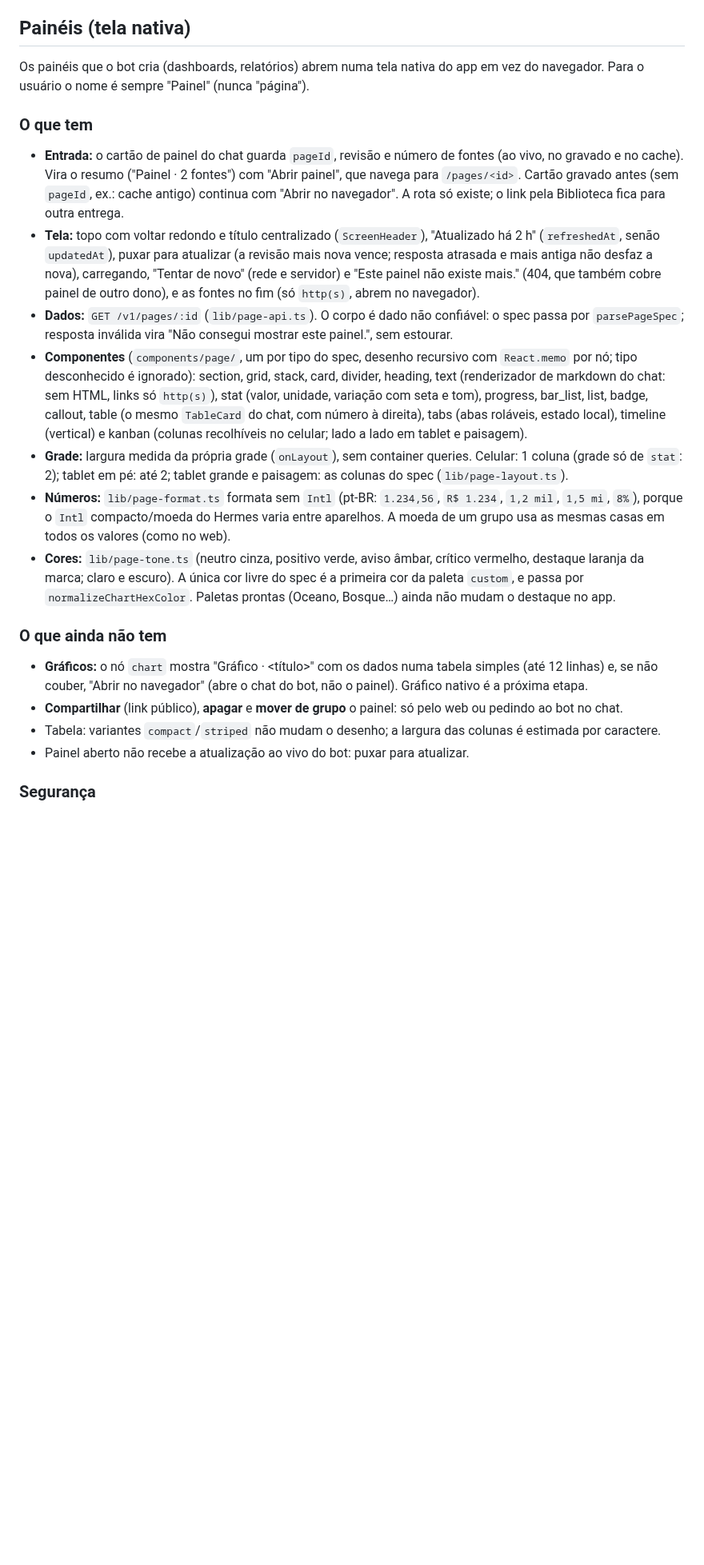
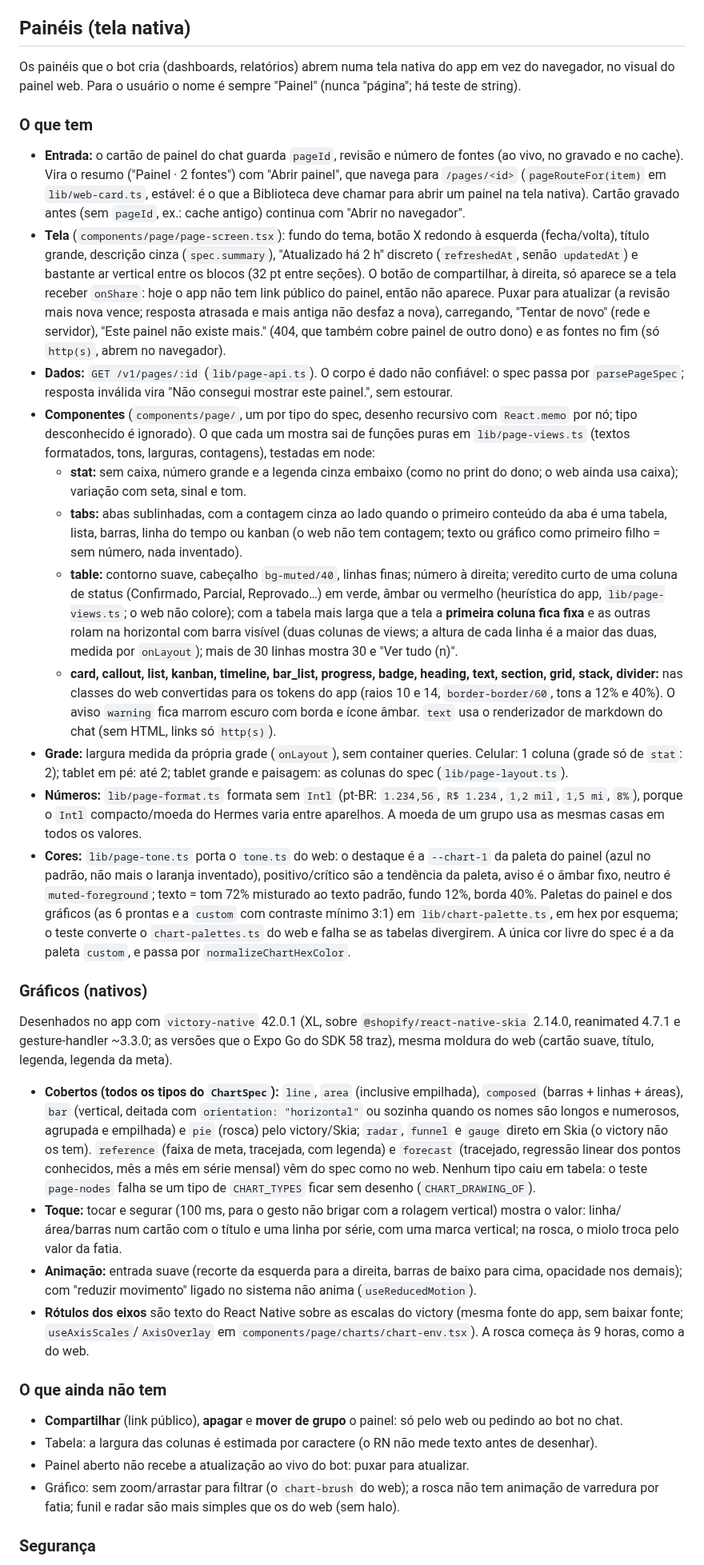
Before and after one commit to ali-ali18/Atlas, a Markdown page: docs/features/app-mobile.md, the part around one of its changes. Shown at 80% size. Drawn GitHub-style; blank space fills up the shorter version.

Commit message:
docs(mobile): Painel refeito e gráficos nativos (feature e CHANGELOG)
Atualiza a seção "Painéis" de app-mobile.md (visual, tipos de gráfico cobertos,
toque, animação, o que ainda não tem e o que só se confirma no aparelho) e a
entrada do CHANGELOG, com as dependências novas e suas licenças.

Co-Authored-By: Claude Sonnet 5.5 <noreply@anthropic.com>
Claude-Session: https://claude.ai/code/session_01Xhdi42KKWH44QQdzq3QfUw

```diff
--- a/docs/features/app-mobile.md
+++ b/docs/features/app-mobile.md
@@ -210,22 +210,33 @@ O botão "Editar" do perfil abre `app/(app)/edit/[id].tsx`: topo com voltar, "Ed
 
 ## Painéis (tela nativa)
 
-Os painéis que o bot cria (dashboards, relatórios) abrem numa tela nativa do app em vez do navegador. Para o usuário o nome é sempre "Painel" (nunca "página").
+Os painéis que o bot cria (dashboards, relatórios) abrem numa tela nativa do app em vez do navegador, no visual do painel web. Para o usuário o nome é sempre "Painel" (nunca "página"; há teste de string).
 
 ### O que tem
-- **Entrada:** o cartão de painel do chat guarda `pageId`, revisão e número de fontes (ao vivo, no gravado e no cache). Vira o resumo ("Painel · 2 fontes") com "Abrir painel", que navega para `/pages/<id>`. Cartão gravado antes (sem `pageId`, ex.: cache antigo) continua com "Abrir no navegador". A rota só existe; o link pela Biblioteca fica para outra entrega.
-- **Tela:** topo com voltar redondo e título centralizado (`ScreenHeader`), "Atualizado há 2 h" (`refreshedAt`, senão `updatedAt`), puxar para atualizar (a revisão mais nova vence; resposta atrasada e mais antiga não desfaz a nova), carregando, "Tentar de novo" (rede e servidor) e "Este painel não existe mais." (404, que também cobre painel de outro dono), e as fontes no fim (só `http(s)`, abrem no navegador).
+- **Entrada:** o cartão de painel do chat guarda `pageId`, revisão e número de fontes (ao vivo, no gravado e no cache). Vira o resumo ("Painel · 2 fontes") com "Abrir painel", que navega para `/pages/<id>` (`pageRouteFor(item)` em `lib/web-card.ts`, estável: é o que a Biblioteca deve chamar para abrir um painel na tela nativa). Cartão gravado antes (sem `pageId`, ex.: cache antigo) continua com "Abrir no navegador".
+- **Tela** (`components/page/page-screen.tsx`): fundo do tema, botão X redondo à esquerda (fecha/volta), título grande, descrição cinza (`spec.summary`), "Atualizado há 2 h" discreto (`refreshedAt`, senão `updatedAt`) e bastante ar vertical entre os blocos (32 pt entre seções). O botão de compartilhar, à direita, só aparece se a tela receber `onShare`: hoje o app não tem link público do painel, então não aparece. Puxar para atualizar (a revisão mais nova vence; resposta atrasada e mais antiga não desfaz a nova), carregando, "Tentar de novo" (rede e servidor), "Este painel não existe mais." (404, que também cobre painel de outro dono) e as fontes no fim (só `http(s)`, abrem no navegador).
 - **Dados:** `GET /v1/pages/:id` (`lib/page-api.ts`). O corpo é dado não confiável: o spec passa por `parsePageSpec`; resposta inválida vira "Não consegui mostrar este painel.", sem estourar.
-- **Componentes** (`components/page/`, um por tipo do spec, desenho recursivo com `React.memo` por nó; tipo desconhecido é ignorado): section, grid, stack, card, divider, heading, text (renderizador de markdown do chat: sem HTML, links só `http(s)`), stat (valor, unidade, variação com seta e tom), progress, bar_list, list, badge, callout, table (o mesmo `TableCard` do chat, com número à direita), tabs (abas roláveis, estado local), timeline (vertical) e kanban (colunas recolhíveis no celular; lado a lado em tablet e paisagem).
+- **Componentes** (`components/page/`, um por tipo do spec, desenho recursivo com `React.memo` por nó; tipo desconhecido é ignorado). O que cada um mostra sai de funções puras em `lib/page-views.ts` (textos formatados, tons, larguras, contagens), testadas em node:
+  - **stat:** sem caixa, número grande e a legenda cinza embaixo (como no print do dono; o web ainda usa caixa); variação com seta, sinal e tom.
+  - **tabs:** abas sublinhadas, com a contagem cinza ao lado quando o primeiro conteúdo da aba é uma tabela, lista, barras, linha do tempo ou kanban (o web não tem contagem; texto ou gráfico como primeiro filho = sem número, nada inventado).
+  - **table:** contorno suave, cabeçalho `bg-muted/40`, linhas finas; número à direita; veredito curto de uma coluna de status (Confirmado, Parcial, Reprovado…) em verde, âmbar ou vermelho (heurística do app, `lib/page-views.ts`; o web não colore); com a tabela mais larga que a tela a **primeira coluna fica fixa** e as outras rolam na horizontal com barra visível (duas colunas de views; a altura de cada linha é a maior das duas, medida por `onLayout`); mais de 30 linhas mostra 30 e "Ver tudo (n)".
+  - **card, callout, list, kanban, timeline, bar_list, progress, badge, heading, text, section, grid, stack, divider:** nas classes do web convertidas para os tokens do app (raios 10 e 14, `border-border/60`, tons a 12% e 40%). O aviso `warning` fica marrom escuro com borda e ícone âmbar. `text` usa o renderizador de markdown do chat (sem HTML, links só `http(s)`).
 - **Grade:** largura medida da própria grade (`onLayout`), sem container queries. Celular: 1 coluna (grade só de `stat`: 2); tablet em pé: até 2; tablet grande e paisagem: as colunas do spec (`lib/page-layout.ts`).
-- **Números:** `lib/page-format.ts` formata sem `Intl` (pt-BR: `1.234,56`, `R$ 1.234`, `1,2 mil`, `1,5 mi`, `8%`), porque o `Intl` compacto/moeda do Hermes varia entre aparelhos. A moeda de um grupo usa as mesmas casas em todos os valores (como no web).
-- **Cores:** `lib/page-tone.ts` (neutro cinza, positivo verde, aviso âmbar, crítico vermelho, destaque laranja da marca; claro e escuro). A única cor livre do spec é a primeira cor da paleta `custom`, e passa por `normalizeChartHexColor`. Paletas prontas (Oceano, Bosque…) ainda não mudam o destaque no app.
+- **Números:** `lib/page-format.ts` formata sem `Intl` (pt-BR: `1.234,56`, `R$ 1.234`, `1,2 mil`, `1,5 mi`, `8%`), porque o `Intl` compacto/moeda do Hermes varia entre aparelhos. A moeda de um grupo usa as mesmas casas em todos os valores.
+- **Cores:** `lib/page-tone.ts` porta o `tone.ts` do web: o destaque é a `--chart-1` da paleta do painel (azul no padrão, não mais o laranja inventado), positivo/crítico são a tendência da paleta, aviso é o âmbar fixo, neutro é `muted-foreground`; texto = tom 72% misturado ao texto padrão, fundo 12%, borda 40%. Paletas do painel e dos gráficos (as 6 prontas e a `custom` com contraste mínimo 3:1) em `lib/chart-palette.ts`, em hex por esquema; o teste converte o `chart-palettes.ts` do web e falha se as tabelas divergirem. A única cor livre do spec é a da paleta `custom`, e passa por `normalizeChartHexColor`.
+
+### Gráficos (nativos)
+Desenhados no app com `victory-native` 42.0.1 (XL, sobre `@shopify/react-native-skia` 2.14.0, reanimated 4.7.1 e gesture-handler ~3.3.0; as versões que o Expo Go do SDK 58 traz), mesma moldura do web (cartão suave, título, legenda, legenda da meta).
+- **Cobertos (todos os tipos do `ChartSpec`):** `line`, `area` (inclusive empilhada), `composed` (barras + linhas + áreas), `bar` (vertical, deitada com `orientation: "horizontal"` ou sozinha quando os nomes são longos e numerosos, agrupada e empilhada) e `pie` (rosca) pelo victory/Skia; `radar`, `funnel` e `gauge` direto em Skia (o victory não os tem). `reference` (faixa de meta, tracejada, com legenda) e `forecast` (tracejado, regressão linear dos pontos conhecidos, mês a mês em série mensal) vêm do spec como no web. Nenhum tipo caiu em tabela: o teste `page-nodes` falha se um tipo de `CHART_TYPES` ficar sem desenho (`CHART_DRAWING_OF`).
+- **Toque:** tocar e segurar (100 ms, para o gesto não brigar com a rolagem vertical) mostra o valor: linha/área/barras num cartão com o título e uma linha por série, com uma marca vertical; na rosca, o miolo troca pelo valor da fatia.
+- **Animação:** entrada suave (recorte da esquerda para a direita, barras de baixo para cima, opacidade nos demais); com "reduzir movimento" ligado no sistema não anima (`useReducedMotion`).
+- **Rótulos dos eixos** são texto do React Native sobre as escalas do victory (mesma fonte do app, sem baixar fonte; `useAxisScales`/`AxisOverlay` em `components/page/charts/chart-env.tsx`). A rosca começa às 9 horas, como a do web.
 
 ### O que ainda não tem
-- **Gráficos:** o nó `chart` mostra "Gráfico · <título>" com os dados numa tabela simples (até 12 linhas) e, se não couber, "Abrir no navegador" (abre o chat do bot, não o painel). Gráfico nativo é a próxima etapa.
 - **Compartilhar** (link público), **apagar** e **mover de grupo** o painel: só pelo web ou pedindo ao bot no chat.
-- Tabela: variantes `compact`/`striped` não mudam o desenho; a largura das colunas é estimada por caractere.
+- Tabela: a largura das colunas é estimada por caractere (o RN não mede texto antes de desenhar).
 - Painel aberto não recebe a atualização ao vivo do bot: puxar para atualizar.
+- Gráfico: sem zoom/arrastar para filtrar (o `chart-brush` do web); a rosca não tem animação de varredura por fatia; funil e radar são mais simples que os do web (sem halo).
 
 ### Segurança
 Sem WebView nem HTML: só componentes nativos. Texto do spec nunca vira estilo nem markdown fora do nó `text`; strings longas têm `numberOfLines`; URLs só `http(s)`. O escopo por dono vem do servidor (404), com teste do 404 no cliente.
```
Also changed, not shown: other parts of docs/features/app-mobile.md (+1 -1 lines), CHANGELOG.md (+1 -1 lines).
